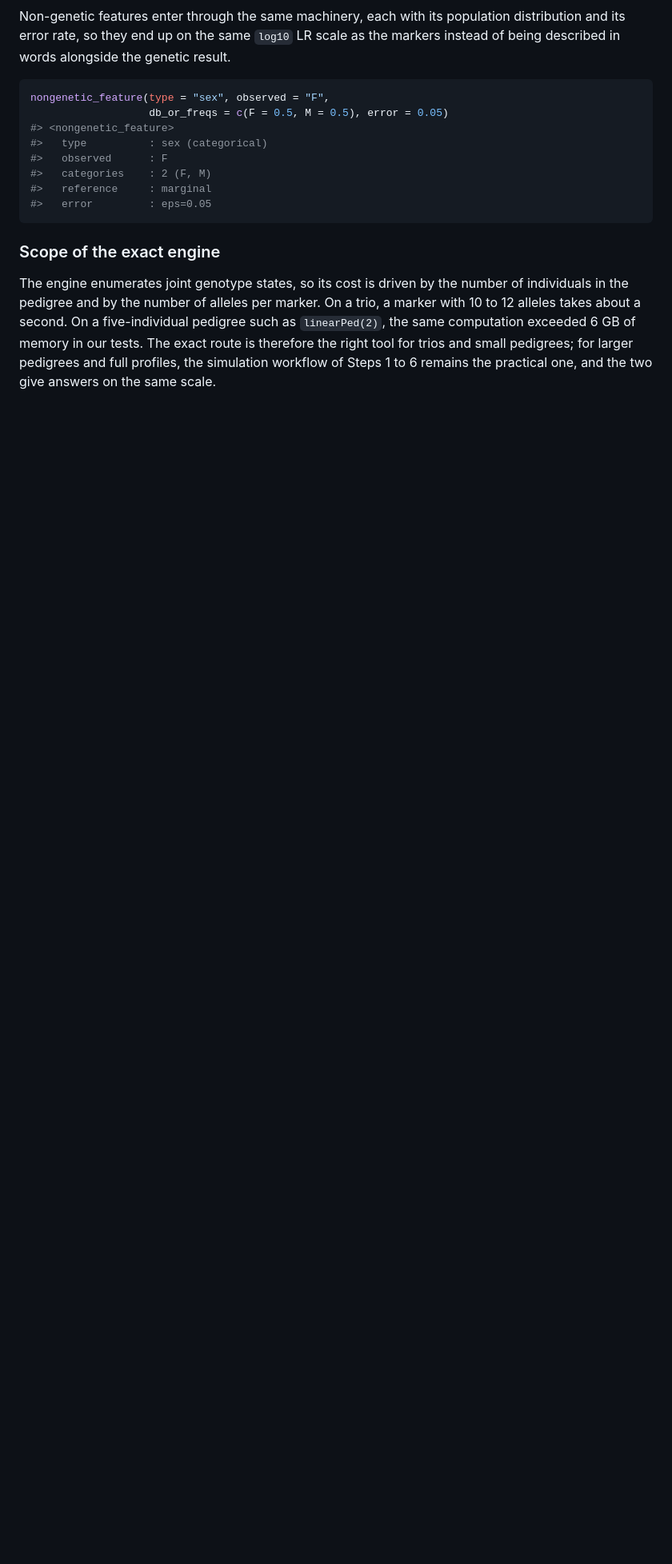
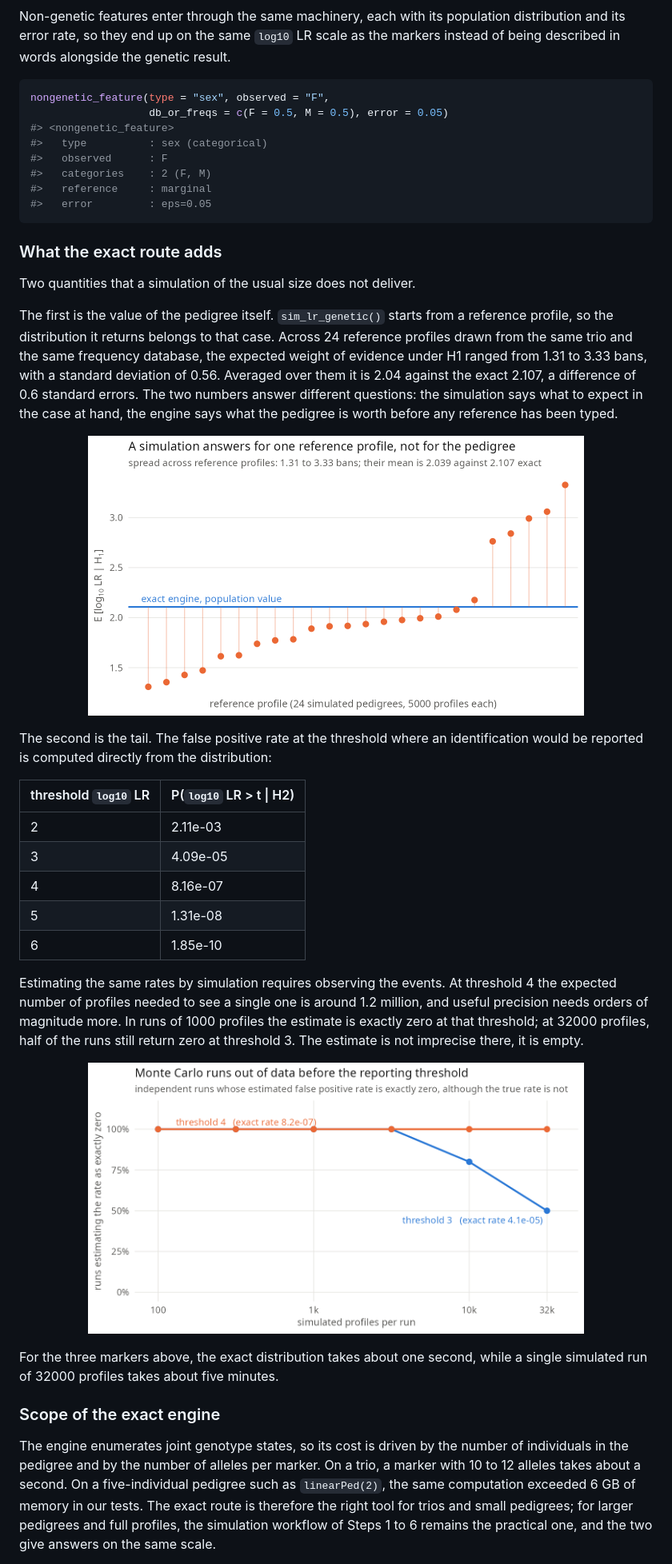
Before and after one commit to MarsicoFL/mispitools, a Markdown page: README.md, the part around one of its changes. Shown at 80% size. GitHub-like rendering; pictures changed too: man/figures/bench_case_spread.png (added), man/figures/bench_tail.png (added); blank space fills up the shorter version.

Commit message:
README: measured comparison of the exact engine against simulation
Adds a subsection with the two quantities the exact route delivers that a
simulation of the usual size does not: the population value of the pedigree,
against the spread across 24 reference profiles, and the false positive rate
in the reporting tail, where runs of up to 32000 profiles still estimate
exactly zero. Also times the C++ kernel against the R reference implementation
and shows the per-marker KL ranking.

````diff
--- a/README.md
+++ b/README.md
@@ -357,6 +364,49 @@ nongenetic_feature(type = "sex", observed = "F",
 #>   error         : eps=0.05
 ```
 
+### What the exact route adds
+
+Two quantities that a simulation of the usual size does not deliver.
+
+The first is the value of the pedigree itself. `sim_lr_genetic()` starts from a
+reference profile, so the distribution it returns belongs to that case. Across
+24 reference profiles drawn from the same trio and the same frequency
+database, the expected weight of evidence under H1 ranged from 1.31 to 3.33
+bans, with a standard deviation of 0.56. Averaged over them it is 2.04 against
+the exact 2.107, a difference of 0.6 standard errors. The two numbers answer
+different questions: the simulation says what to expect in the case at hand,
+the engine says what the pedigree is worth before any reference has been
+typed.
+
+<p align="center">
+<img src="man/figures/bench_case_spread.png" width="620">
+</p>
+
+The second is the tail. The false positive rate at the threshold where an
+identification would be reported is computed directly from the distribution:
+
+| threshold `log10` LR | P(`log10` LR > t \| H2) |
+|---|---|
+| 2 | 2.11e-03 |
+| 3 | 4.09e-05 |
+| 4 | 8.16e-07 |
+| 5 | 1.31e-08 |
+| 6 | 1.85e-10 |
+
+Estimating the same rates by simulation requires observing the events. At
+threshold 4 the expected number of profiles needed to see a single one is
+around 1.2 million, and useful precision needs orders of magnitude more. In
+runs of 1000 profiles the estimate is exactly zero at that threshold; at 32000
+profiles, half of the runs still return zero at threshold 3. The estimate is
+not imprecise there, it is empty.
+
+<p align="center">
+<img src="man/figures/bench_tail.png" width="620">
+</p>
+
+For the three markers above, the exact distribution takes about one second,
+while a single simulated run of 32000 profiles takes about five minutes.
+
 ### Scope of the exact engine
 
 The engine enumerates joint genotype states, so its cost is driven by the
````
Also changed, not shown: other parts of README.md (+19 -0 lines), man/figures/bench_engine.png (added), man/figures/bench_permarker_kl.png (added).
